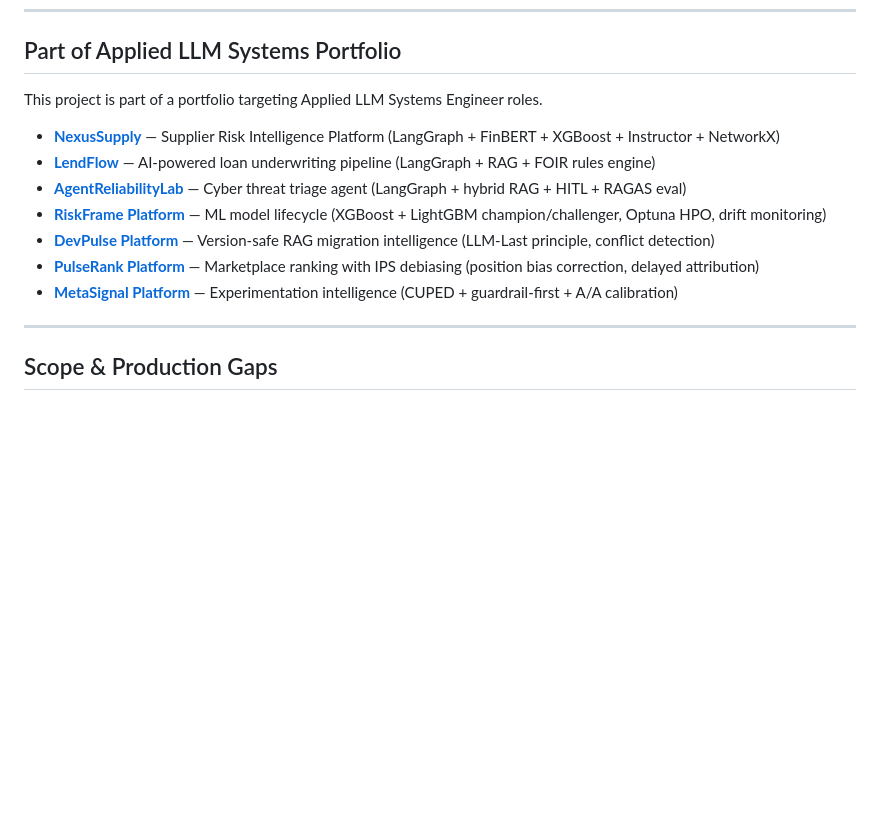
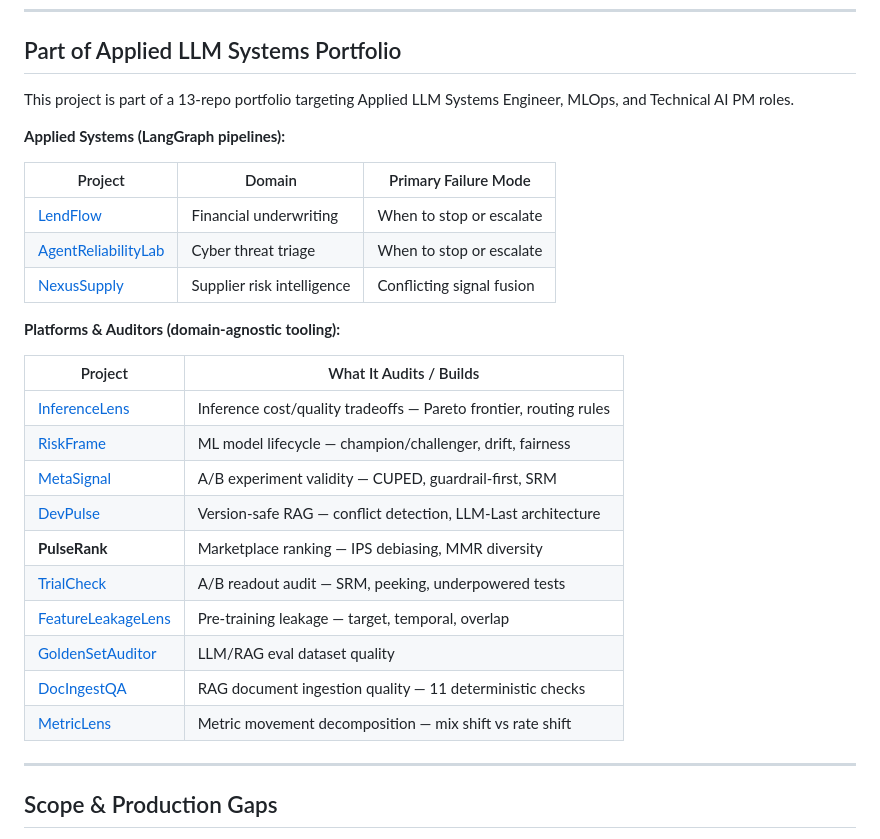
Before and after one commit to SidharthKriplani/pulserank_platform, a Markdown page: README.md, the part around the change. GitHub-like rendering; blank space fills up the shorter version.

Commit message:
Update portfolio table to all 13 repos

```diff
--- a/README.md
+++ b/README.md
@@ -168,15 +168,30 @@ Covers: IPS debiasing mathematics, position-click curve estimation, hybrid candi
 
 ## Part of Applied LLM Systems Portfolio
 
-This project is part of a portfolio targeting Applied LLM Systems Engineer roles.
+This project is part of a 13-repo portfolio targeting Applied LLM Systems Engineer, MLOps, and Technical AI PM roles.
 
-- [**NexusSupply**](https://github.com/SidharthKriplani/nexussupply) — Supplier Risk Intelligence Platform (LangGraph + FinBERT + XGBoost + Instructor + NetworkX)
-- [**LendFlow**](https://github.com/SidharthKriplani/lendflow) — AI-powered loan underwriting pipeline (LangGraph + RAG + FOIR rules engine)
-- [**AgentReliabilityLab**](https://github.com/SidharthKriplani/agentreliabilitylab) — Cyber threat triage agent (LangGraph + hybrid RAG + HITL + RAGAS eval)
-- [**RiskFrame Platform**](https://github.com/SidharthKriplani/riskframe_platform) — ML model lifecycle (XGBoost + LightGBM champion/challenger, Optuna HPO, drift monitoring)
-- [**DevPulse Platform**](https://github.com/SidharthKriplani/devpulse_platform) — Version-safe RAG migration intelligence (LLM-Last principle, conflict detection)
-- [**PulseRank Platform**](https://github.com/SidharthKriplani/pulserank_platform) — Marketplace ranking with IPS debiasing (position bias correction, delayed attribution)
-- [**MetaSignal Platform**](https://github.com/SidharthKriplani/metasignal_platform) — Experimentation intelligence (CUPED + guardrail-first + A/A calibration)
+**Applied Systems (LangGraph pipelines):**
+
+| Project | Domain | Primary Failure Mode |
+|---------|--------|----------------------|
+| [LendFlow](https://github.com/SidharthKriplani/lendflow) | Financial underwriting | When to stop or escalate |
+| [AgentReliabilityLab](https://github.com/SidharthKriplani/agentreliabilitylab) | Cyber threat triage | When to stop or escalate |
+| [NexusSupply](https://github.com/SidharthKriplani/nexussupply) | Supplier risk intelligence | Conflicting signal fusion |
+
+**Platforms & Auditors (domain-agnostic tooling):**
+
+| Project | What It Audits / Builds |
+|---------|------------------------|
+| [InferenceLens](https://github.com/SidharthKriplani/inferencelens) | Inference cost/quality tradeoffs — Pareto frontier, routing rules |
+| [RiskFrame](https://github.com/SidharthKriplani/riskframe_platform) | ML model lifecycle — champion/challenger, drift, fairness |
+| [MetaSignal](https://github.com/SidharthKriplani/metasignal_platform) | A/B experiment validity — CUPED, guardrail-first, SRM |
+| [DevPulse](https://github.com/SidharthKriplani/devpulse_platform) | Version-safe RAG — conflict detection, LLM-Last architecture |
+| **PulseRank** | Marketplace ranking — IPS debiasing, MMR diversity |
+| [TrialCheck](https://github.com/SidharthKriplani/trialcheck_v0) | A/B readout audit — SRM, peeking, underpowered tests |
+| [FeatureLeakageLens](https://github.com/SidharthKriplani/featureleakagelens_v0) | Pre-training leakage — target, temporal, overlap |
+| [GoldenSetAuditor](https://github.com/SidharthKriplani/goldensetauditor_v0) | LLM/RAG eval dataset quality |
+| [DocIngestQA](https://github.com/SidharthKriplani/docingestqa) | RAG document ingestion quality — 11 deterministic checks |
+| [MetricLens](https://github.com/SidharthKriplani/metriclens) | Metric movement decomposition — mix shift vs rate shift |
 
 ---
 
```
